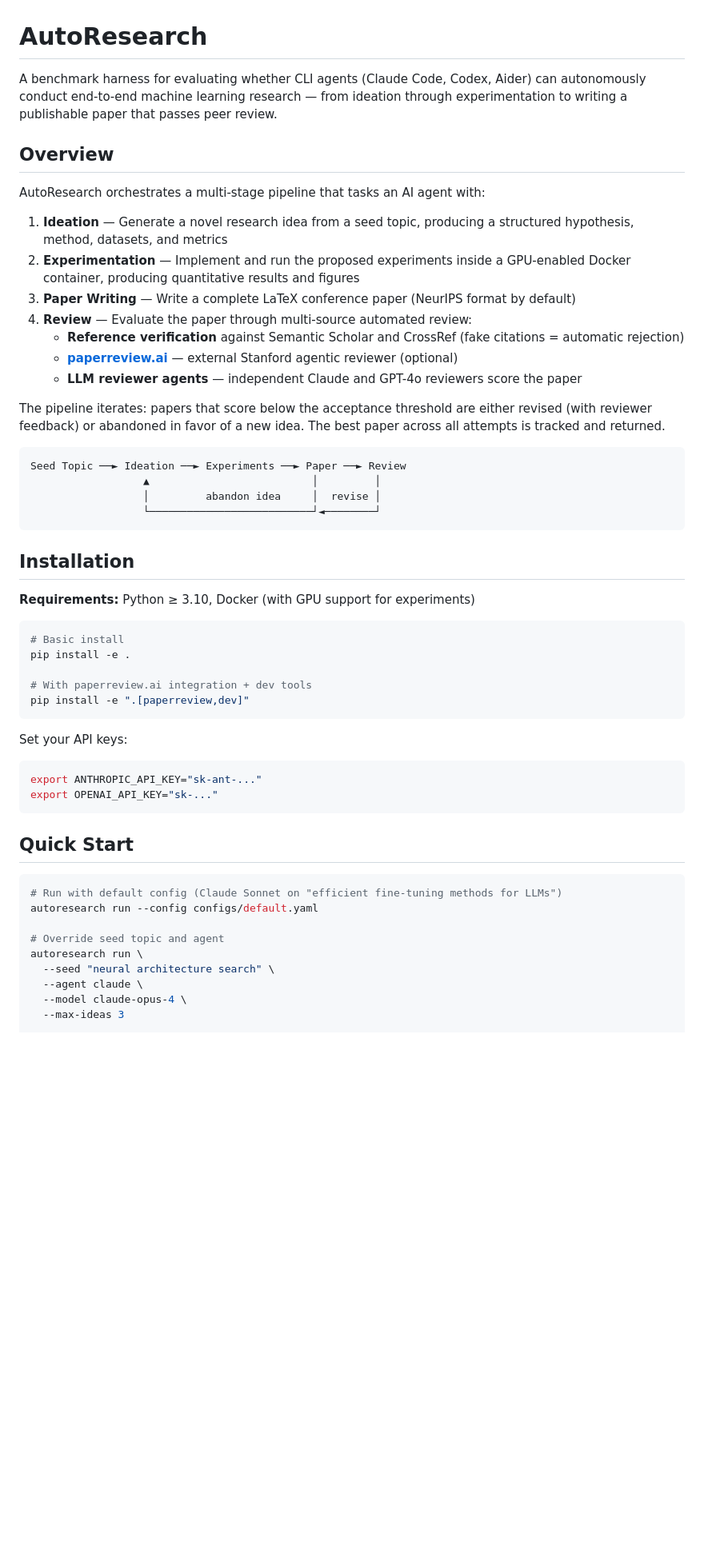
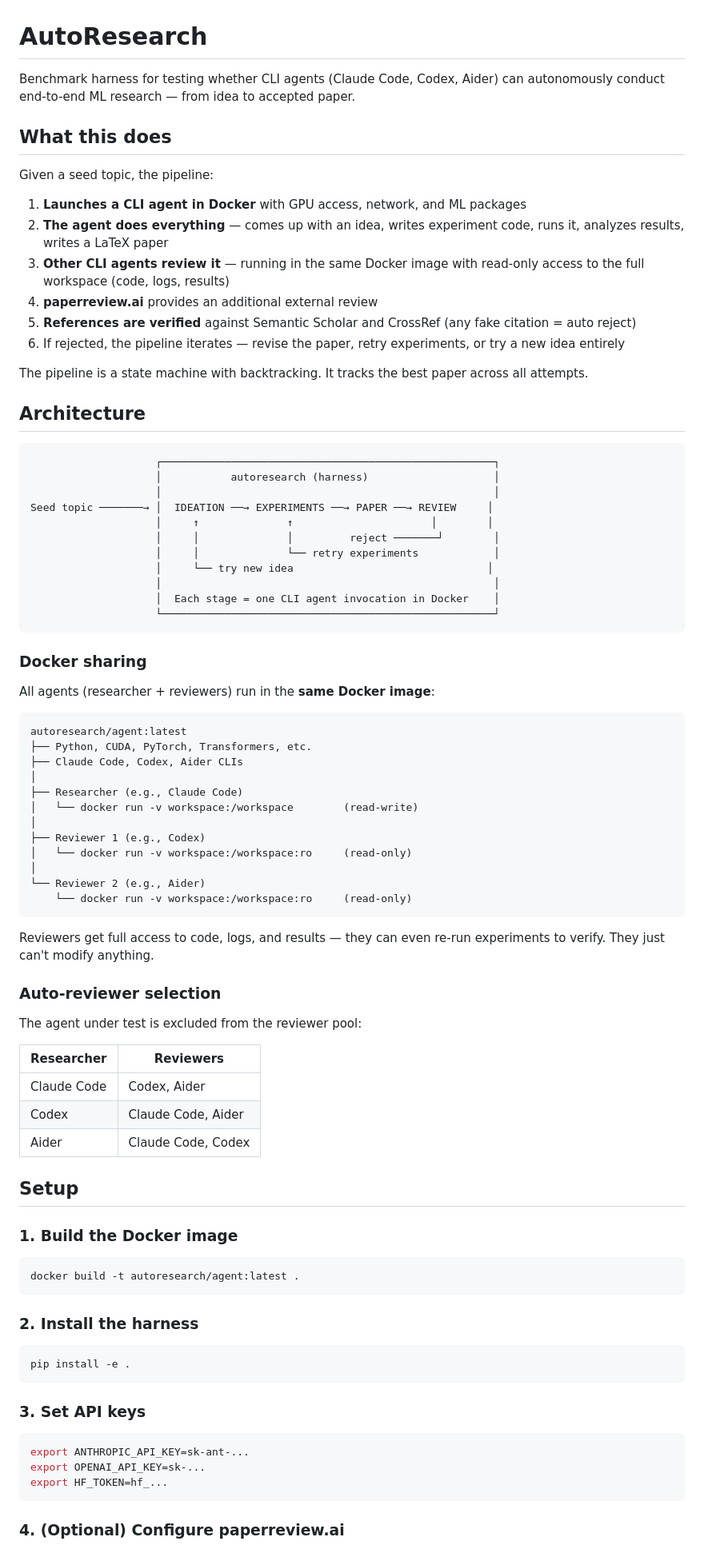
Before and after one commit to YouAreSpecialToMe/ResearchArena, a Markdown page: README.md, the part around one of its changes. Shown at 80% size. Rendered like a GitHub page; blank space fills up the shorter version.

Commit message:
Update README with Docker sharing, auto-reviewer selection, review chain
Co-Authored-By: Claude Opus 4.6 (1M context) <noreply@anthropic.com>

````diff
--- a/README.md
+++ b/README.md
@@ -1,57 +1,88 @@
 # AutoResearch
 
-A benchmark harness for evaluating whether CLI agents (Claude Code, Codex, Aider) can autonomously conduct end-to-end machine learning research — from ideation through experimentation to writing a publishable paper that passes peer review.
+Benchmark harness for testing whether CLI agents (Claude Code, Codex, Aider) can autonomously conduct end-to-end ML research — from idea to accepted paper.
 
-## Overview
+## What this does
 
-AutoResearch orchestrates a multi-stage pipeline that tasks an AI agent with:
+Given a seed topic, the pipeline:
 
-1. **Ideation** — Generate a novel research idea from a seed topic, producing a structured hypothesis, method, datasets, and metrics
-2. **Experimentation** — Implement and run the proposed experiments inside a GPU-enabled Docker container, producing quantitative results and figures
-3. **Paper Writing** — Write a complete LaTeX conference paper (NeurIPS format by default)
-4. **Review** — Evaluate the paper through multi-source automated review:
-   - **Reference verification** against Semantic Scholar and CrossRef (fake citations = automatic rejection)
-   - **[paperreview.ai](https://paperreview.ai)** — external Stanford agentic reviewer (optional)
-   - **LLM reviewer agents** — independent Claude and GPT-4o reviewers score the paper
+1. **Launches a CLI agent in Docker** with GPU access, network, and ML packages
+2. **The agent does everything** — comes up with an idea, writes experiment code, runs it, analyzes results, writes a LaTeX paper
+3. **Other CLI agents review it** — running in the same Docker image with read-only access to the full workspace (code, logs, results)
+4. **paperreview.ai** provides an additional external review
+5. **References are verified** against Semantic Scholar and CrossRef (any fake citation = auto reject)
+6. If rejected, the pipeline iterates — revise the paper, retry experiments, or try a new idea entirely
 
-The pipeline iterates: papers that score below the acceptance threshold are either revised (with reviewer feedback) or abandoned in favor of a new idea. The best paper across all attempts is tracked and returned.
+The pipeline is a state machine with backtracking. It tracks the best paper across all attempts.
+
+## Architecture
 
 ```
-Seed Topic ──► Ideation ──► Experiments ──► Paper ──► Review
-                  ▲                          │         │
-                  │         abandon idea     │  revise │
-                  └──────────────────────────┘◄────────┘
+                    ┌─────────────────────────────────────────────────────┐
+                    │           autoresearch (harness)                    │
+                    │                                                     │
+Seed topic ───────→ │  IDEATION ──→ EXPERIMENTS ──→ PAPER ──→ REVIEW     │
+                    │     ↑              ↑                      │        │
+                    │     │              │         reject ───────┘        │
+                    │     │              └── retry experiments            │
+                    │     └── try new idea                               │
+                    │                                                     │
+                    │  Each stage = one CLI agent invocation in Docker    │
+                    └─────────────────────────────────────────────────────┘
 ```
 
-## Installation
+### Docker sharing
 
-**Requirements:** Python ≥ 3.10, Docker (with GPU support for experiments)
+All agents (researcher + reviewers) run in the **same Docker image**:
+
+```
+autoresearch/agent:latest
+├── Python, CUDA, PyTorch, Transformers, etc.
+├── Claude Code, Codex, Aider CLIs
+│
+├── Researcher (e.g., Claude Code)
+│   └── docker run -v workspace:/workspace        (read-write)
+│
+├── Reviewer 1 (e.g., Codex)
+│   └── docker run -v workspace:/workspace:ro     (read-only)
+│
+└── Reviewer 2 (e.g., Aider)
+    └── docker run -v workspace:/workspace:ro     (read-only)
+```
+
+Reviewers get full access to code, logs, and results — they can even re-run experiments to verify. They just can't modify anything.
+
+### Auto-reviewer selection
+
+The agent under test is excluded from the reviewer pool:
+
+| Researcher | Reviewers |
+|---|---|
+| Claude Code | Codex, Aider |
+| Codex | Claude Code, Aider |
+| Aider | Claude Code, Codex |
+
+## Setup
+
+### 1. Build the Docker image
 
 ```bash
-# Basic install
-pip install -e .
-
-# With paperreview.ai integration + dev tools
-pip install -e ".[paperreview,dev]"
+docker build -t autoresearch/agent:latest .
 ```
 
-Set your API keys:
+### 2. Install the harness
 
 ```bash
-export ANTHROPIC_API_KEY="sk-ant-..."
-export OPENAI_API_KEY="sk-..."
+pip install -e .
 ```
 
-## Quick Start
+### 3. Set API keys
 
 ```bash
-# Run with default config (Claude Sonnet on "efficient fine-tuning methods for LLMs")
-autoresearch run --config configs/default.yaml
+export ANTHROPIC_API_KEY=sk-ant-...
+export OPENAI_API_KEY=sk-...
+export HF_TOKEN=hf_...
+```
 
-# Override seed topic and agent
-autoresearch run \
-  --seed "neural architecture search" \
-  --agent claude \
-  --model claude-opus-4 \
-  --max-ideas 3
+### 4. (Optional) Configure paperreview.ai
 
````
Also changed, not shown: other parts of README.md (+168 -73 lines).
